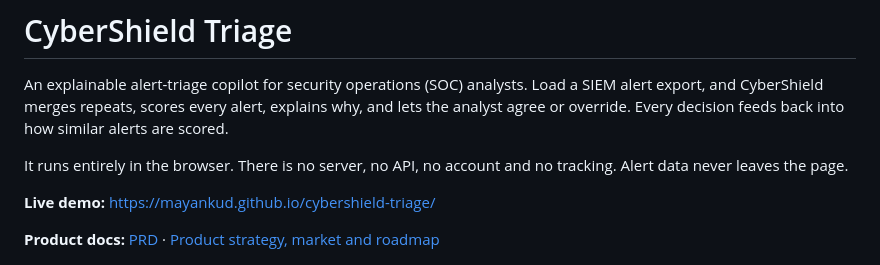
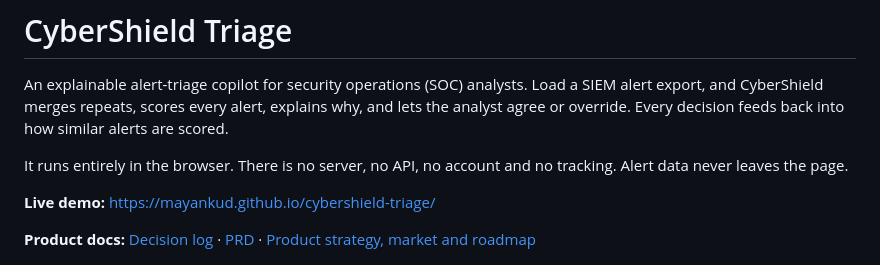
Before and after one commit to mayankud/cybershield-triage, a Markdown page: README.md, the part around the change. Drawn GitHub-style.

```diff
--- a/README.md
+++ b/README.md
@@ -6,7 +6,7 @@ It runs entirely in the browser. There is no server, no API, no account and no t
 
 **Live demo:** https://mayankud.github.io/cybershield-triage/
 
-**Product docs:** [PRD](docs/PRD.md) · [Product strategy, market and roadmap](docs/product-strategy.md)
+**Product docs:** [Decision log](docs/decisions.md) · [PRD](docs/PRD.md) · [Product strategy, market and roadmap](docs/product-strategy.md)
 
 ![Alert queue](docs/screenshot-queue.png)
 
```
Also changed, not shown: docs/decisions.md (added, +43 -0 lines).
